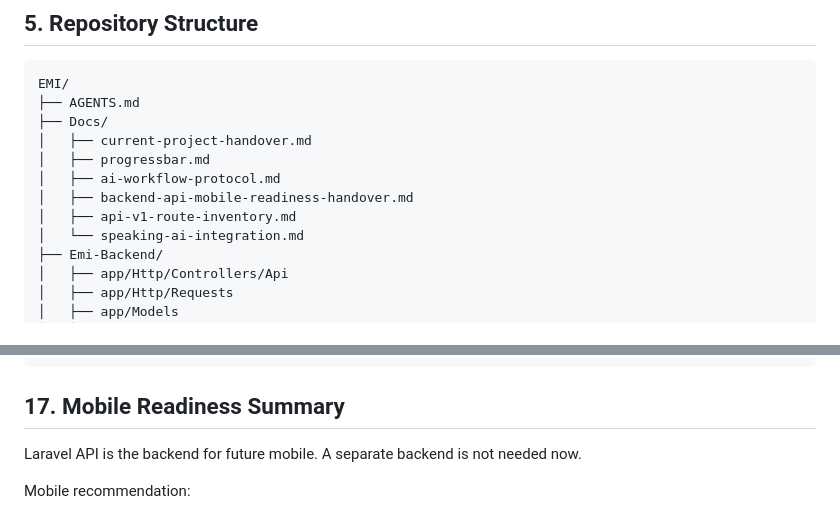
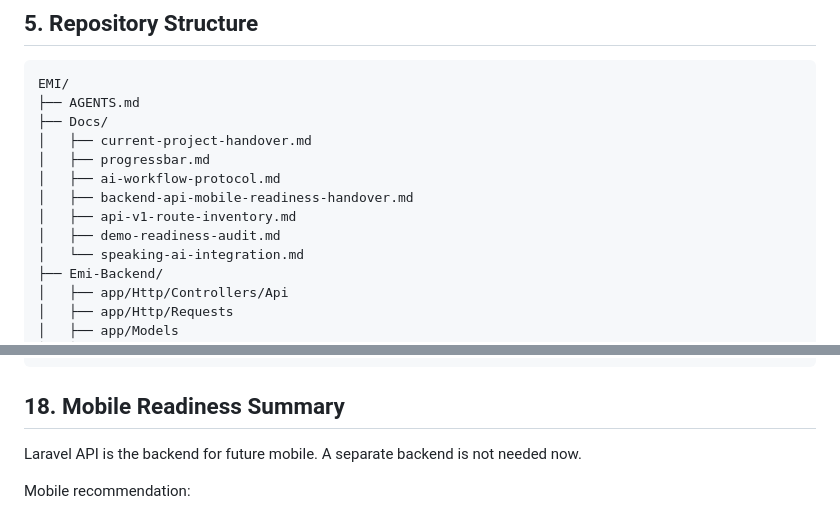
Before and after one commit to fadzz-code/EMI, a Markdown page: Docs/current-project-handover.md, 2 parts joined by grey strips. Rendered like a GitHub page.

````diff
--- a/Docs/current-project-handover.md
+++ b/Docs/current-project-handover.md
@@ -68,6 +68,7 @@ EMI/
 │   ├── ai-workflow-protocol.md
 │   ├── backend-api-mobile-readiness-handover.md
 │   ├── api-v1-route-inventory.md
+│   ├── demo-readiness-audit.md
 │   └── speaking-ai-integration.md
 ├── Emi-Backend/
 │   ├── app/Http/Controllers/Api
@@ -310,7 +319,7 @@ Local speaking QA checklist:
 17. Confirm student can see status/feedback/result.
 ```
 
-## 17. Mobile Readiness Summary
+## 18. Mobile Readiness Summary
 
 Laravel API is the backend for future mobile. A separate backend is not needed now.
 
````
Also changed, not shown: other parts of Docs/current-project-handover.md (+30 -21 lines), Docs/demo-readiness-audit.md (added, +177 -0 lines), Docs/progressbar.md (+2 -1 lines).
